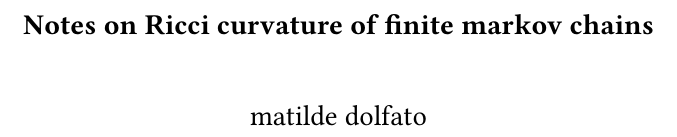
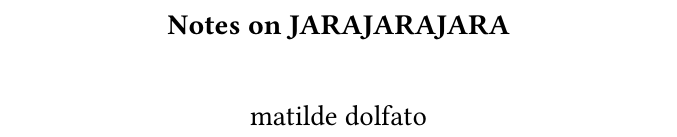
Before and after one commit to matildedol/matildedol.github.io, a LaTeX thesis (tex/Visiting_Ricci/main.tex): part of page 1 of 69, cut at the place of the change. Compiled offline with pdfLaTeX.

Commit message:
displaying pdf test

```diff
--- a/tex/Visiting_Ricci/main.tex
+++ b/tex/Visiting_Ricci/main.tex
@@ -130,7 +130,7 @@
 \newtheorem*{example}{Example}
 \newtheorem*{remark}{Remark}
 
-\title{Notes on Ricci curvature of finite markov chains}
+\title{Notes on JARAJARAJARA}
 \author{matilde dolfato}
 \thanks{Under superivsion of: Prof. Elia Brué}
 \date{may 2025}
```
Also changed, not shown: tex/Visiting_Ricci/main.pdf.
